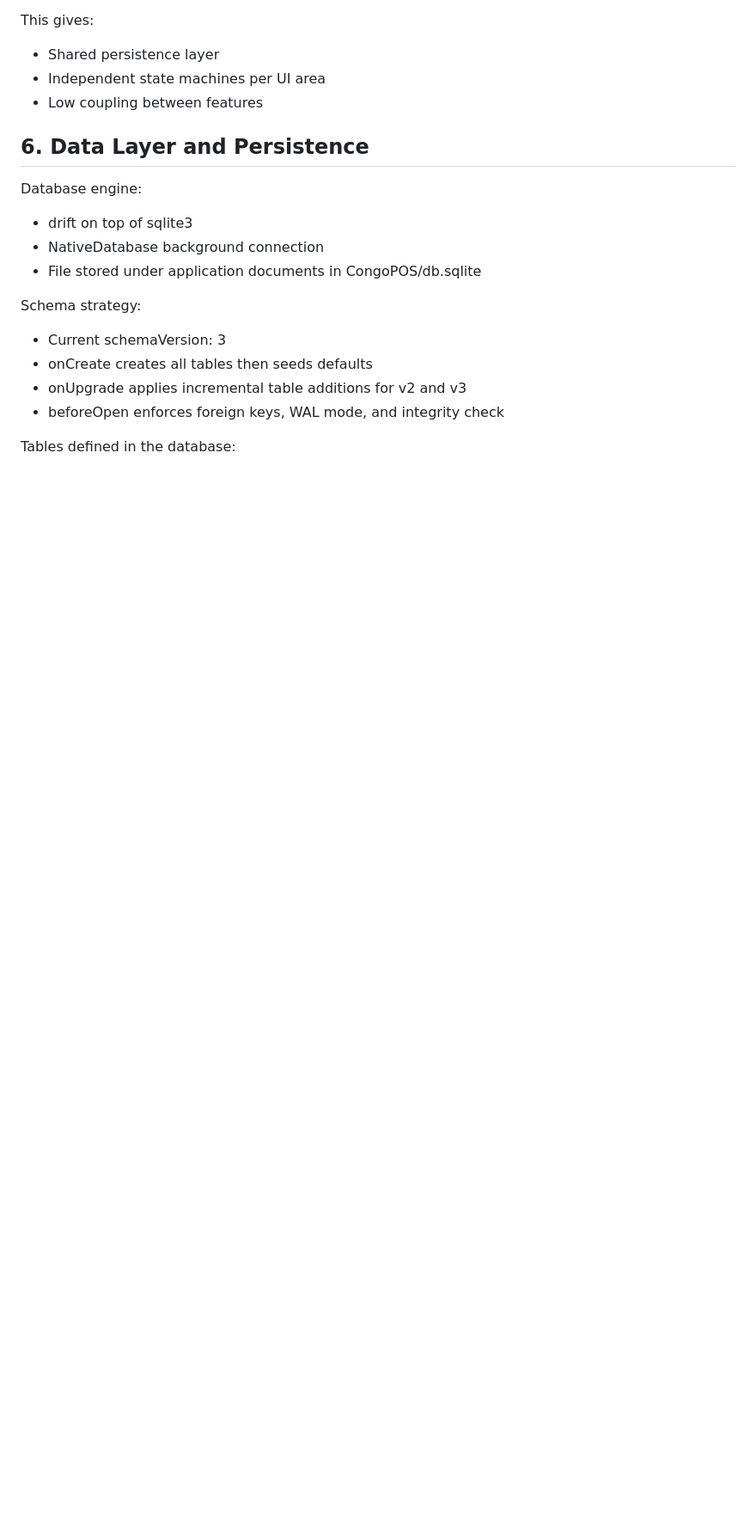
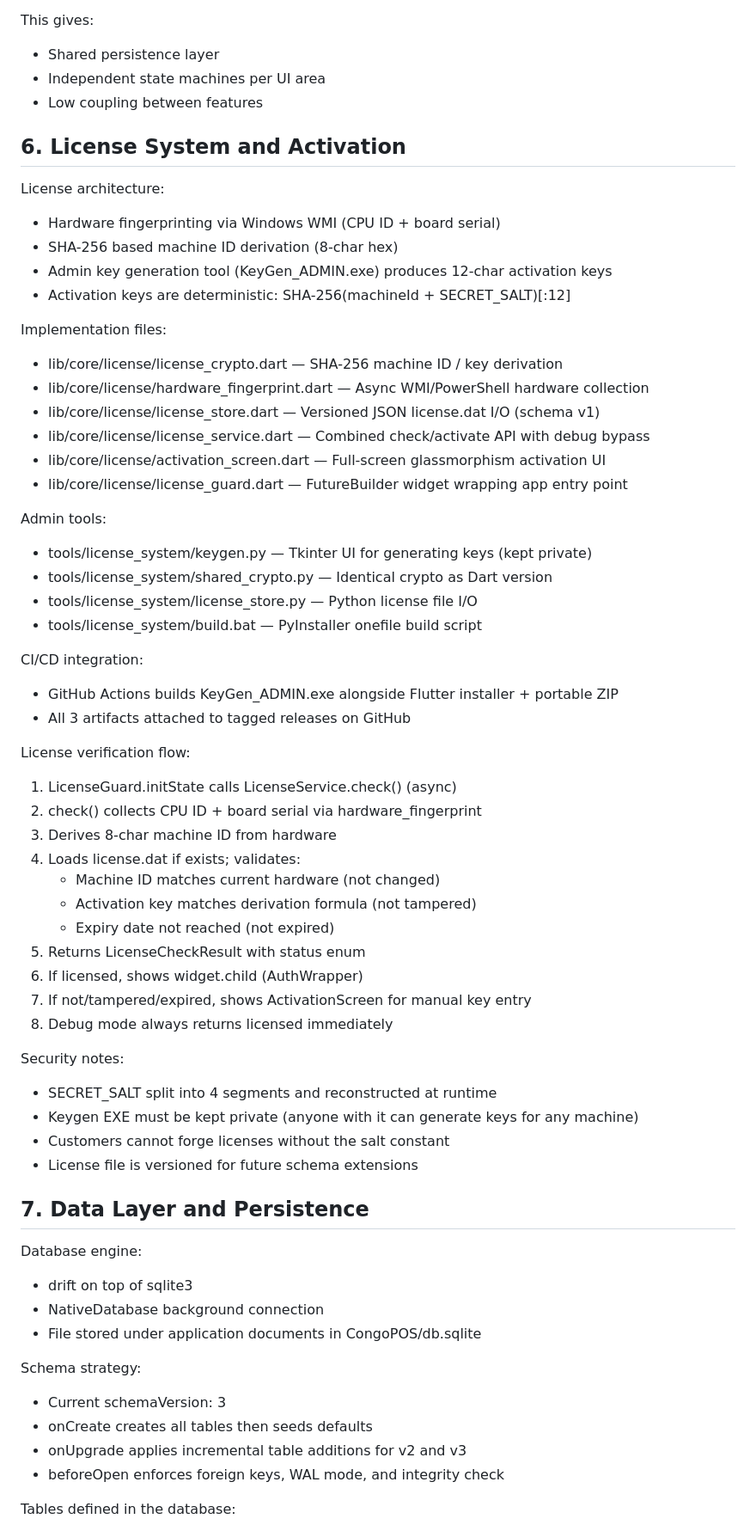
Before and after one commit to taqi59a/POS-Africa, a Markdown page: archetecture.md, the part around one of its changes. Shown at 86% size. Drawn GitHub-style; blank space fills up the shorter version.

```diff
--- a/archetecture.md
+++ b/archetecture.md
@@ -85,7 +93,52 @@ This gives:
 - Independent state machines per UI area
 - Low coupling between features
 
-## 6. Data Layer and Persistence
+## 6. License System and Activation
+
+License architecture:
+- Hardware fingerprinting via Windows WMI (CPU ID + board serial)
+- SHA-256 based machine ID derivation (8-char hex)
+- Admin key generation tool (KeyGen_ADMIN.exe) produces 12-char activation keys
+- Activation keys are deterministic: SHA-256(machineId + SECRET_SALT)[:12]
+
+Implementation files:
+- lib/core/license/license_crypto.dart — SHA-256 machine ID / key derivation
+- lib/core/license/hardware_fingerprint.dart — Async WMI/PowerShell hardware collection
+- lib/core/license/license_store.dart — Versioned JSON license.dat I/O (schema v1)
+- lib/core/license/license_service.dart — Combined check/activate API with debug bypass
+- lib/core/license/activation_screen.dart — Full-screen glassmorphism activation UI
+- lib/core/license/license_guard.dart — FutureBuilder widget wrapping app entry point
+
+Admin tools:
+- tools/license_system/keygen.py — Tkinter UI for generating keys (kept private)
+- tools/license_system/shared_crypto.py — Identical crypto as Dart version
+- tools/license_system/license_store.py — Python license file I/O
+- tools/license_system/build.bat — PyInstaller onefile build script
+
+CI/CD integration:
+- GitHub Actions builds KeyGen_ADMIN.exe alongside Flutter installer + portable ZIP
+- All 3 artifacts attached to tagged releases on GitHub
+
+License verification flow:
+1. LicenseGuard.initState calls LicenseService.check() (async)
+2. check() collects CPU ID + board serial via hardware_fingerprint
+3. Derives 8-char machine ID from hardware
+4. Loads license.dat if exists; validates:
+   - Machine ID matches current hardware (not changed)
+   - Activation key matches derivation formula (not tampered)
+   - Expiry date not reached (not expired)
+5. Returns LicenseCheckResult with status enum
+6. If licensed, shows widget.child (AuthWrapper)
+7. If not/tampered/expired, shows ActivationScreen for manual key entry
+8. Debug mode always returns licensed immediately
+
+Security notes:
+- SECRET_SALT split into 4 segments and reconstructed at runtime
+- Keygen EXE must be kept private (anyone with it can generate keys for any machine)
+- Customers cannot forge licenses without the salt constant
+- License file is versioned for future schema extensions
+
+## 7. Data Layer and Persistence
 
 Database engine:
 - drift on top of sqlite3
```
Also changed, not shown: other parts of archetecture.md (+22 -12 lines).
